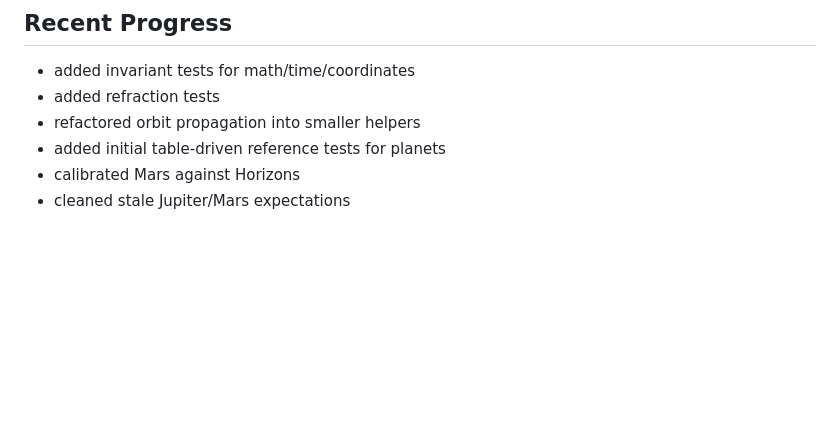
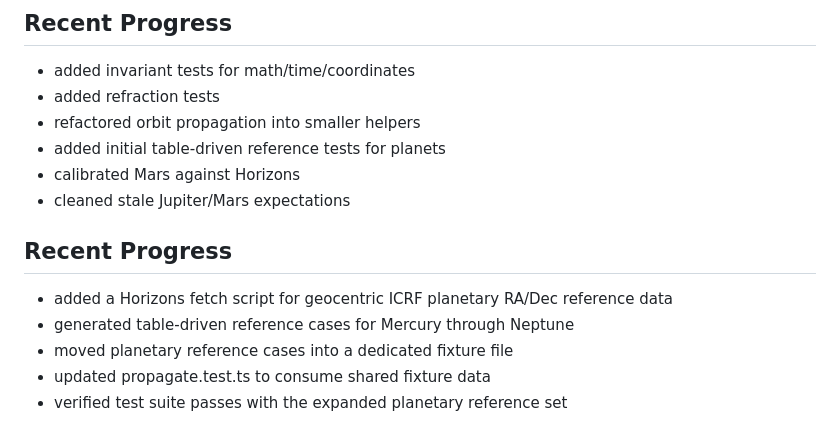
Before and after one commit to TobiasPartzsch/helios, a Markdown page: docs/project-log.md, the part around the change. Drawn GitHub-style; blank space fills up the shorter version.

Commit message:
docs: update log and readme

```diff
--- a/docs/project-log.md
+++ b/docs/project-log.md
@@ -87,3 +87,10 @@
 - added initial table-driven reference tests for planets
 - calibrated Mars against Horizons
 - cleaned stale Jupiter/Mars expectations
+
+## Recent Progress
+- added a Horizons fetch script for geocentric ICRF planetary RA/Dec reference data
+- generated table-driven reference cases for Mercury through Neptune
+- moved planetary reference cases into a dedicated fixture file
+- updated propagate.test.ts to consume shared fixture data
+- verified test suite passes with the expanded planetary reference set
```
Also changed, not shown: 1 other file.
